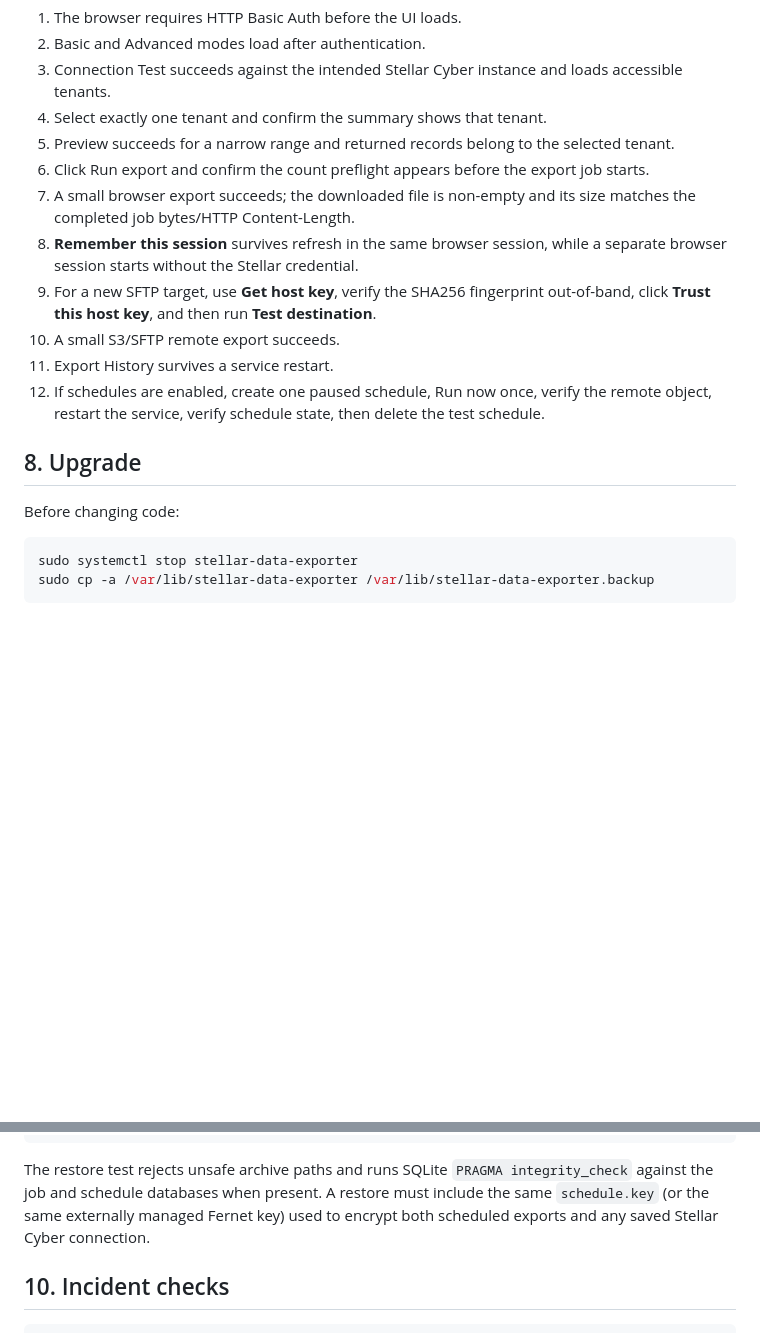
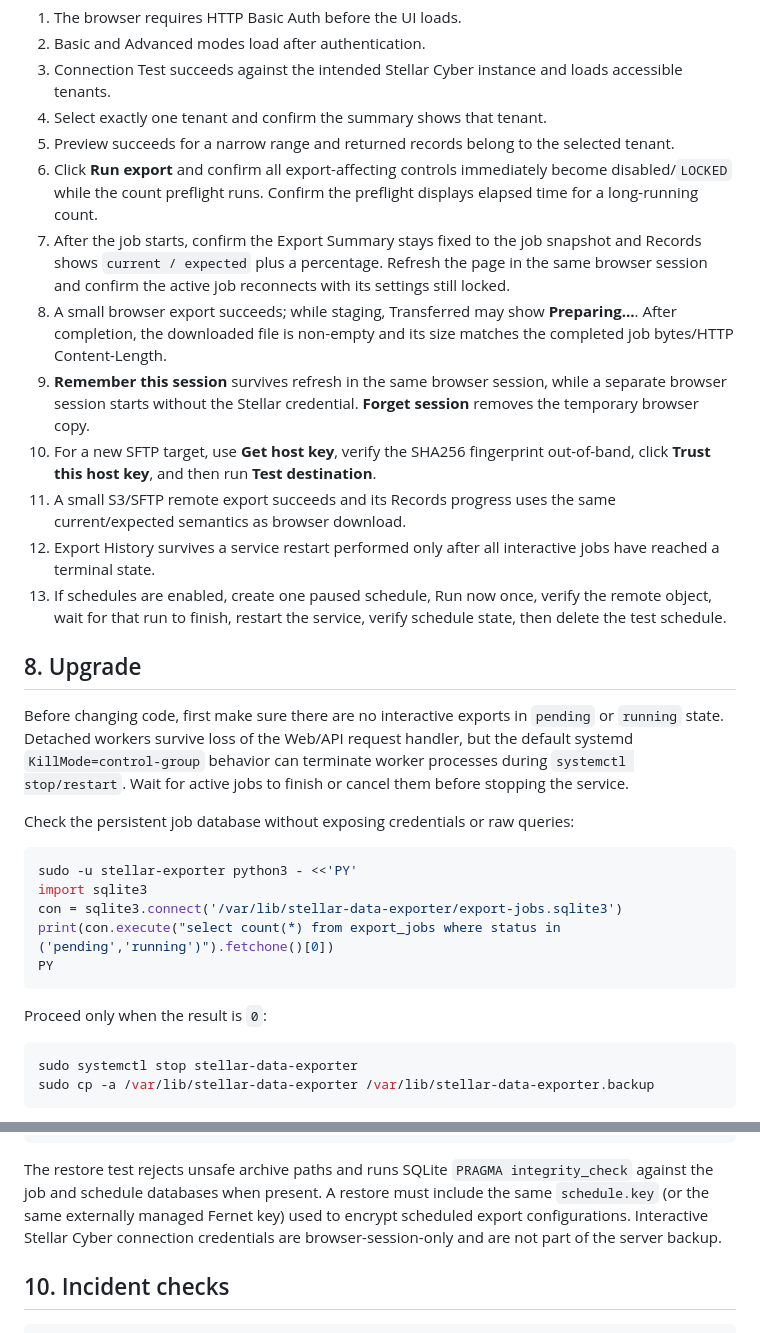
Before and after one commit to xdr-labs/stellar-data-exporter, a Markdown page: docs/PRODUCTION.md, 2 parts joined by grey strips. Rendered like a GitHub page; blank space fills up the shorter version.

````diff
--- a/docs/PRODUCTION.md
+++ b/docs/PRODUCTION.md
@@ -163,18 +163,31 @@ Then verify in the browser:
 3. Connection Test succeeds against the intended Stellar Cyber instance and loads accessible tenants.
 4. Select exactly one tenant and confirm the summary shows that tenant.
 5. Preview succeeds for a narrow range and returned records belong to the selected tenant.
-6. Click Run export and confirm the count preflight appears before the export job starts.
-7. A small browser export succeeds; the downloaded file is non-empty and its size matches the completed job bytes/HTTP Content-Length.
-8. **Remember this session** survives refresh in the same browser session, while a separate browser session starts without the Stellar credential.
-9. For a new SFTP target, use **Get host key**, verify the SHA256 fingerprint out-of-band, click **Trust this host key**, and then run **Test destination**.
-10. A small S3/SFTP remote export succeeds.
-11. Export History survives a service restart.
-12. If schedules are enabled, create one paused schedule, Run now once, verify the remote object,
-    restart the service, verify schedule state, then delete the test schedule.
+6. Click **Run export** and confirm all export-affecting controls immediately become disabled/`LOCKED` while the count preflight runs. Confirm the preflight displays elapsed time for a long-running count.
+7. After the job starts, confirm the Export Summary stays fixed to the job snapshot and Records shows `current / expected` plus a percentage. Refresh the page in the same browser session and confirm the active job reconnects with its settings still locked.
+8. A small browser export succeeds; while staging, Transferred may show **Preparing…**. After completion, the downloaded file is non-empty and its size matches the completed job bytes/HTTP Content-Length.
+9. **Remember this session** survives refresh in the same browser session, while a separate browser session starts without the Stellar credential. **Forget session** removes the temporary browser copy.
+10. For a new SFTP target, use **Get host key**, verify the SHA256 fingerprint out-of-band, click **Trust this host key**, and then run **Test destination**.
+11. A small S3/SFTP remote export succeeds and its Records progress uses the same current/expected semantics as browser download.
+12. Export History survives a service restart performed only after all interactive jobs have reached a terminal state.
+13. If schedules are enabled, create one paused schedule, Run now once, verify the remote object,
+    wait for that run to finish, restart the service, verify schedule state, then delete the test schedule.
 
 ## 8. Upgrade
 
-Before changing code:
+Before changing code, first make sure there are no interactive exports in `pending` or `running` state. Detached workers survive loss of the Web/API request handler, but the default systemd `KillMode=control-group` behavior can terminate worker processes during `systemctl stop/restart`. Wait for active jobs to finish or cancel them before stopping the service.
+
+Check the persistent job database without exposing credentials or raw queries:
+
+```bash
+sudo -u stellar-exporter python3 - <<'PY'
+import sqlite3
+con = sqlite3.connect('/var/lib/stellar-data-exporter/export-jobs.sqlite3')
+print(con.execute("select count(*) from export_jobs where status in ('pending','running')").fetchone()[0])
+PY
+```
+
+Proceed only when the result is `0`:
 
 ```bash
 sudo systemctl stop stellar-data-exporter
@@ -212,7 +225,7 @@ sudo systemctl start stellar-data-exporter
 
 The restore test rejects unsafe archive paths and runs SQLite `PRAGMA integrity_check` against
 the job and schedule databases when present. A restore must include the same `schedule.key`
-(or the same externally managed Fernet key) used to encrypt both scheduled exports and any saved Stellar Cyber connection.
+(or the same externally managed Fernet key) used to encrypt scheduled export configurations. Interactive Stellar Cyber connection credentials are browser-session-only and are not part of the server backup.
 
 ## 10. Incident checks
 
````
Also changed, not shown: README.md (+11 -8 lines).
